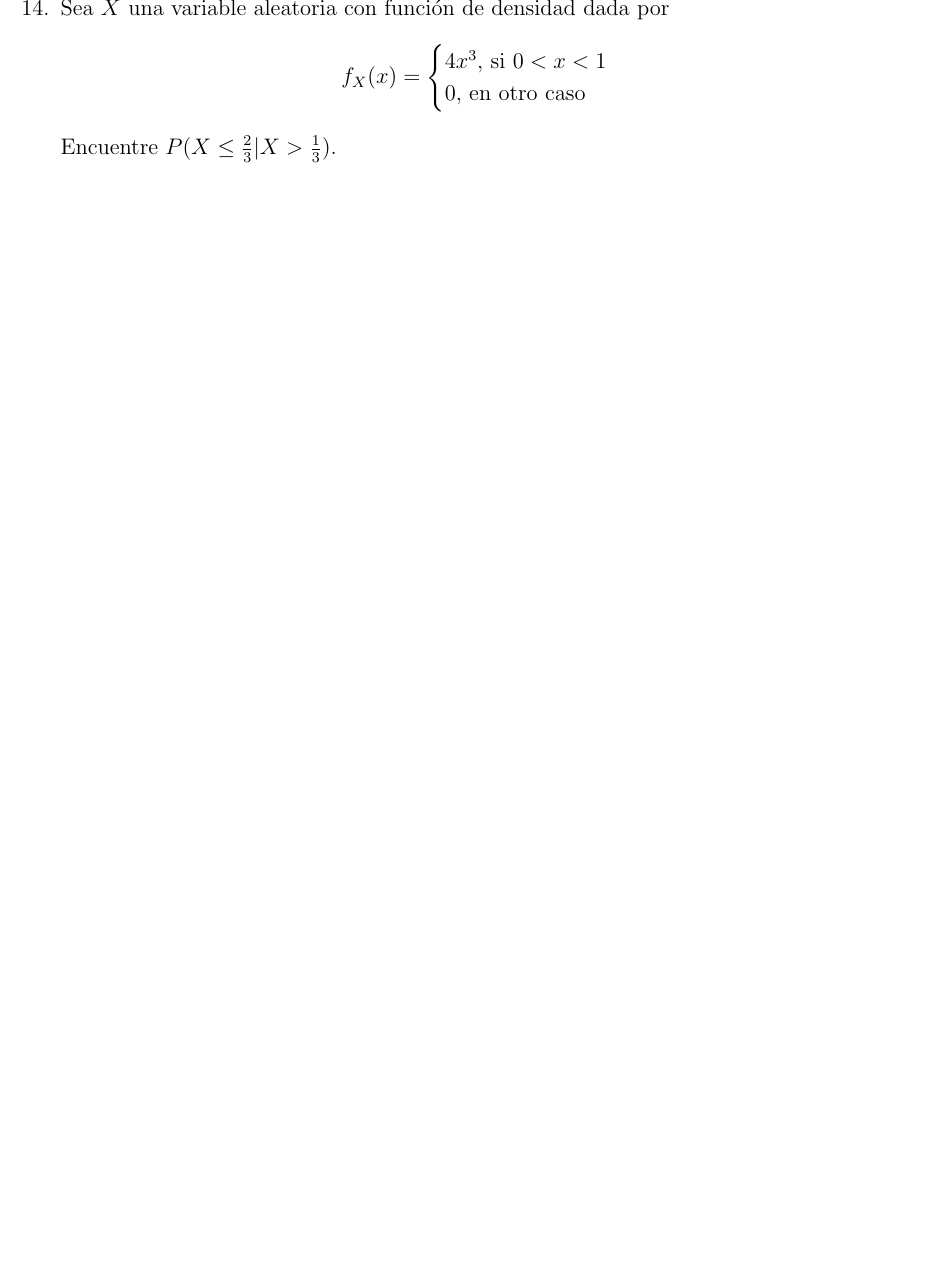
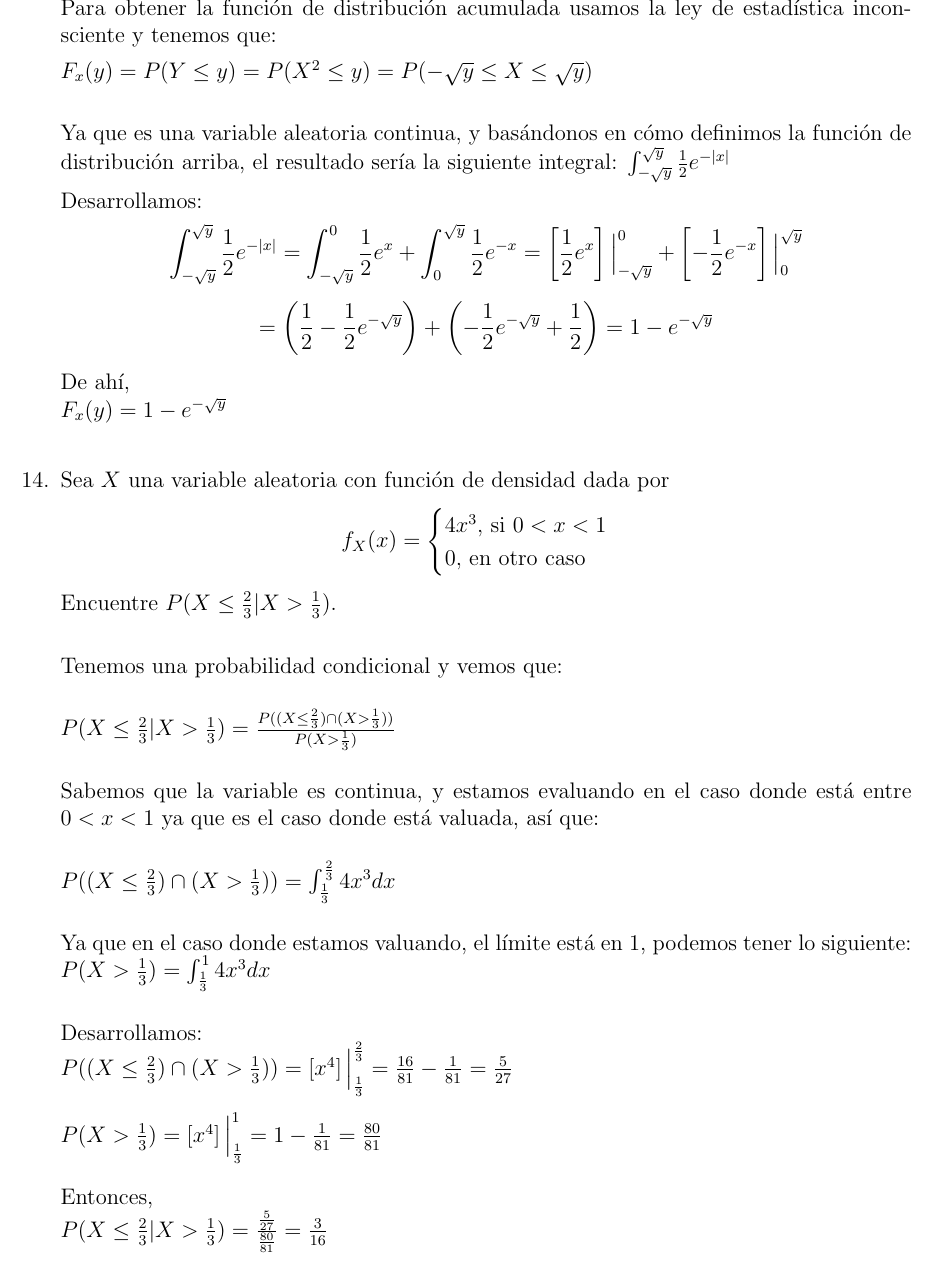
Before and after one commit to Probabilicious/Tarea-IV, a LaTeX problem sheet (tarea4.tex): part of page 4 of 4, cut at the place of the change, the shorter picture padded with empty space. Compiled offline with pdfLaTeX.

Commit message:
Ejercicios 13-14

```diff
--- a/tarea4.tex
+++ b/tarea4.tex
@@ -190,5 +213,7 @@
 			persona participa en el juego dos veces, calcule la probabilidad de que
 			la ganancia de esta persona sea mayos a \$0.00.
 		}
+
+		%Ejercicio 13
 		\item {
 			Sea $X$ una variable aleatoria con función de densidad dada por
@@ -196,5 +221,38 @@
 			Si $Y = X^2$, encuentre la función de distribución acumulada de $Y$.
+
+			Para obtener la función de distribución acumulada usamos la ley de estadística inconsciente y tenemos que:
+
+		$F_{x}(y) = P(Y \leq y) = P(X^2\leq y) = P(-\sqrt{y} \leq X \leq \sqrt{y})$	\\
+
+			Ya que es una variable aleatoria continua, y basándonos en cómo definimos la función de distribución arriba, el resultado sería la siguiente integral:
+			$\int_{-\sqrt{y}}^{\sqrt{y}} \frac{1}{2}e^{-|x|}$
+
+			Desarrollamos:
+			 \[
+               \int_{-\sqrt{y}}^{\sqrt{y}} \frac{1}{2}e^{-|x|}
+                =
+                 \int_{-\sqrt{y}}^{0} \frac{1}{2}e^{x}
+                 +
+                 \int_{0}^{\sqrt{y}} \frac{1}{2}e^{-x}
+                =
+                 \left[\frac{1}{2}e^{x}\right]\Big|_{-\sqrt{y}}^{0}
+                 +
+                 \left[-\frac{1}{2}e^{-x}\right]\Big|_{0}^{\sqrt{y}}
+             \]
+             \[
+                           =
+                \left(\frac{1}{2} - \frac{1}{2}e^{-\sqrt{y}}\right)
+                +
+                \left(- \frac{1}{2}e^{-\sqrt{y}} + \frac{1}{2}\right)
+                =
+                1 - e^{-\sqrt{y}}
+            \]
+
+            De ahí,\\
+            $F_{x}(y) =  1 - e^{-\sqrt{y}}$\\
 		}
+
+		%Ejercicio 14
 		\item {
 			Sea $X$ una variable aleatoria con función de densidad dada por
 			\[
@@ -203,7 +261,36 @@
 									0, $ en otro caso$
 								 \end{cases}
 			\]
-			Encuentre $P(X \leq \frac{2}{3}|X > \frac{1}{3})$.
+			Encuentre $P(X \leq \frac{2}{3}|X > \frac{1}{3})$.\\
+
+			Tenemos una probabilidad condicional y vemos que:\\
+
+			 $P(X \leq \frac{2}{3}|X > \frac{1}{3}) = \frac{P((X \leq \frac{2}{3}) \cap (X > \frac{1}{3}))}{P(X > \frac{1}{3})}$\\
+
+			 Sabemos que la variable es continua, y estamos evaluando en el caso donde está entre $ 0 < x < 1$ ya que es el caso donde está valuada,  así que:\\
+
+			 $P((X \leq \frac{2}{3}) \cap (X > \frac{1}{3})) = \int_{\frac{1}{3}}^{\frac{2}{3}} 4x^3 dx$ \\
+
+			 Ya que en el caso donde estamos valuando, el límite está en 1, podemos tener lo siguiente:
+			 $P(X > \frac{1}{3}) = \int_{\frac{1}{3}}^{1} 4x^3 dx$\\
+
+			 Desarrollamos:\\
+			 $P((X \leq \frac{2}{3}) \cap (X > \frac{1}{3})) =
+			 \left[x^4\right]\Big|_{\frac{1}{3}}^{\frac{2}{3}}=
+			 \frac{16}{81} - \frac{1}{81} = \frac{5}{27}$\\
+
+			 $P(X > \frac{1}{3}) =
+			 \left[x^4\right]\Big|_{\frac{1}{3}}^{1}=
+			 1 - \frac{1}{81} = \frac{80}{81}$\\
+
+			 Entonces,\\
+			 $P(X \leq \frac{2}{3}|X > \frac{1}{3})
+			 = \frac{\frac{5}{27}}{\frac{80}{81}}
+			 = \frac{3}{16}$
+
+
+
+
 		}
 	\end{enumerate}
 \end{document}
```
Also changed, not shown: tarea4.tex (27 more changed lines).
